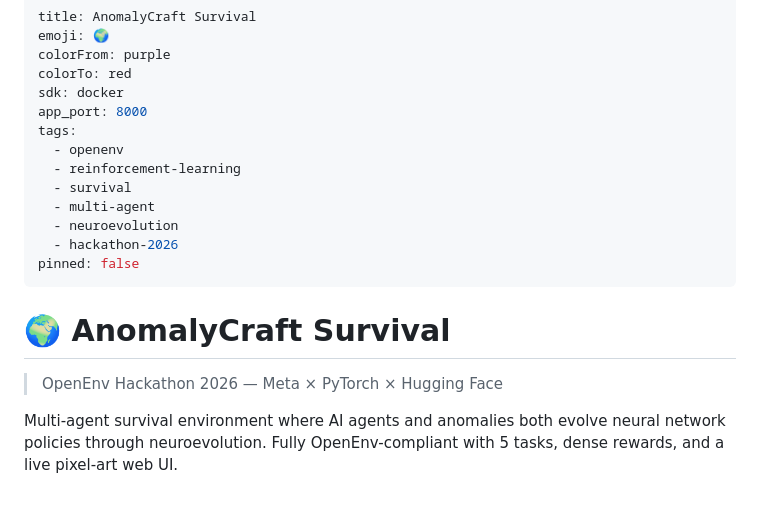
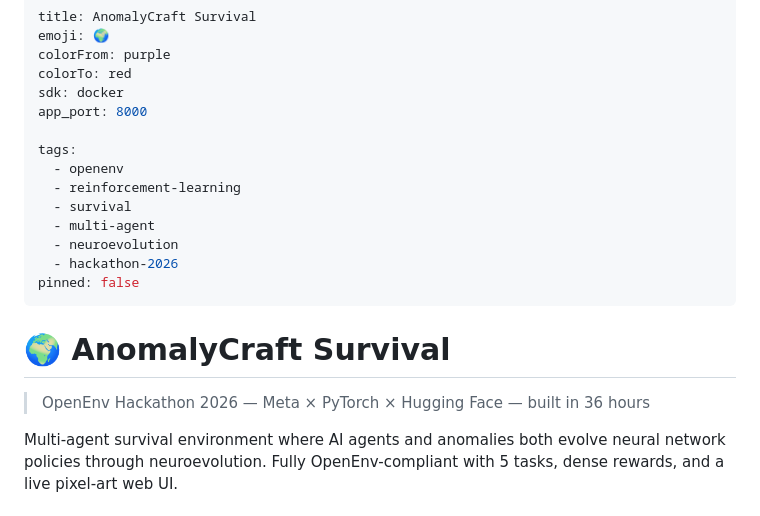
Before and after one commit to fursatiinsaan/my-openenv, a Markdown page: README.md, the part around the change. GitHub-like rendering.

Commit message:
docs: fix hackathon duration to 36 hours

```diff
--- a/README.md
+++ b/README.md
@@ -5,6 +5,7 @@ colorFrom: purple
 colorTo: red
 sdk: docker
 app_port: 8000
+
 tags:
   - openenv
   - reinforcement-learning
@@ -17,7 +18,7 @@ pinned: false
 
 # 🌍 AnomalyCraft Survival
 
-> OpenEnv Hackathon 2026 — Meta × PyTorch × Hugging Face
+> OpenEnv Hackathon 2026 — Meta × PyTorch × Hugging Face — built in 36 hours
 
 Multi-agent survival environment where AI agents and anomalies both evolve neural network policies through neuroevolution. Fully OpenEnv-compliant with 5 tasks, dense rewards, and a live pixel-art web UI.
 
```
Also changed, not shown: BLOG.md (+3 -3 lines).
